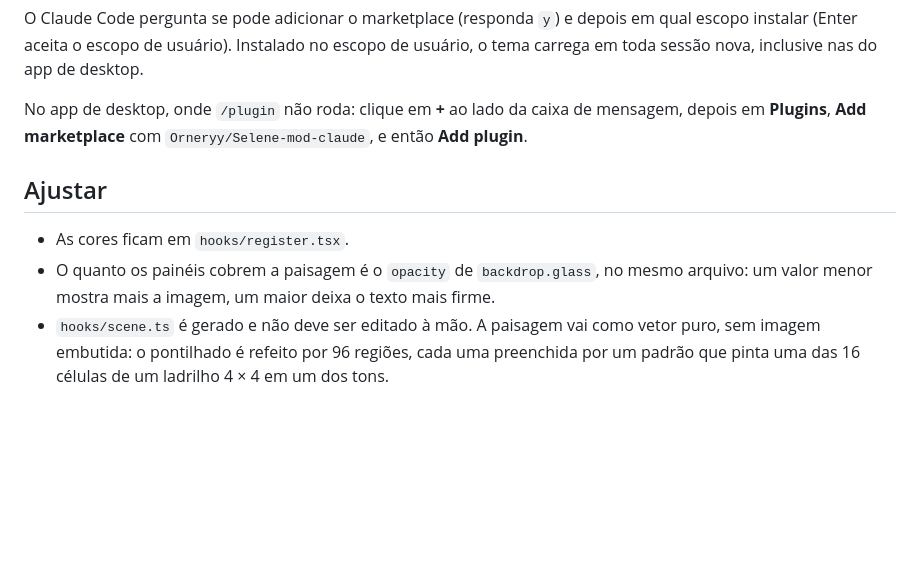
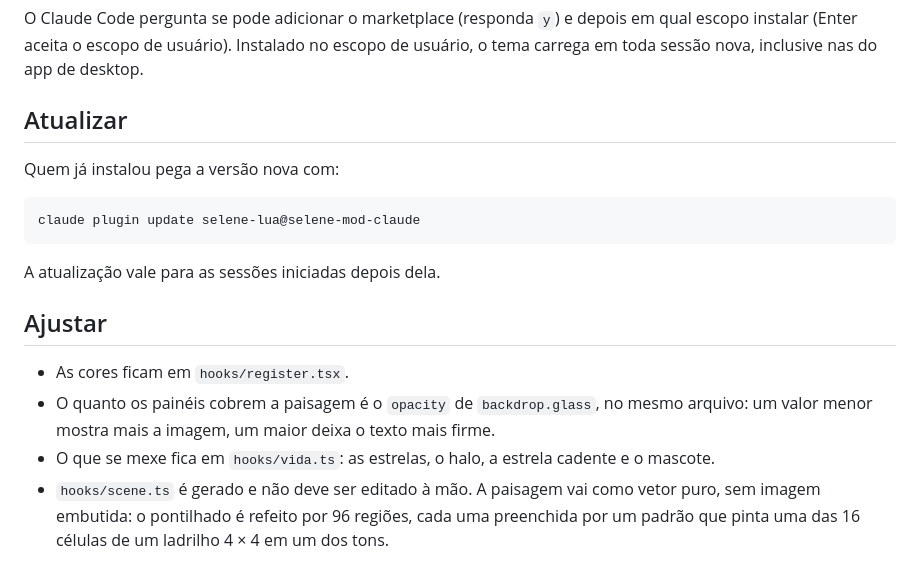
Before and after one commit to Orneryy/Selene-mod-claude, a Markdown page: README.md, the part around one of its changes. GitHub-like rendering; blank space fills up the shorter version.

````diff
--- a/README.md
+++ b/README.md
@@ -31,10 +47,19 @@ claude plugin install selene-lua --marketplace Orneryy/Selene-mod-claude
 
 O Claude Code pergunta se pode adicionar o marketplace (responda `y`) e depois em qual escopo instalar (Enter aceita o escopo de usuário). Instalado no escopo de usuário, o tema carrega em toda sessão nova, inclusive nas do app de desktop.
 
-No app de desktop, onde `/plugin` não roda: clique em **+** ao lado da caixa de mensagem, depois em **Plugins**, **Add marketplace** com `Orneryy/Selene-mod-claude`, e então **Add plugin**.
+## Atualizar
+
+Quem já instalou pega a versão nova com:
+
+```
+claude plugin update selene-lua@selene-mod-claude
+```
+
+A atualização vale para as sessões iniciadas depois dela.
 
 ## Ajustar
 
 - As cores ficam em `hooks/register.tsx`.
 - O quanto os painéis cobrem a paisagem é o `opacity` de `backdrop.glass`, no mesmo arquivo: um valor menor mostra mais a imagem, um maior deixa o texto mais firme.
+- O que se mexe fica em `hooks/vida.ts`: as estrelas, o halo, a estrela cadente e o mascote.
 - `hooks/scene.ts` é gerado e não deve ser editado à mão. A paisagem vai como vetor puro, sem imagem embutida: o pontilhado é refeito por 96 regiões, cada uma preenchida por um padrão que pinta uma das 16 células de um ladrilho 4 × 4 em um dos tons.
````
Also changed, not shown: other parts of README.md (+19 -3 lines), docs/previa.png, 5 other files.
